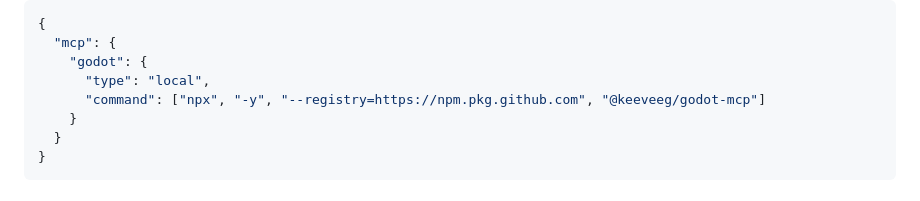
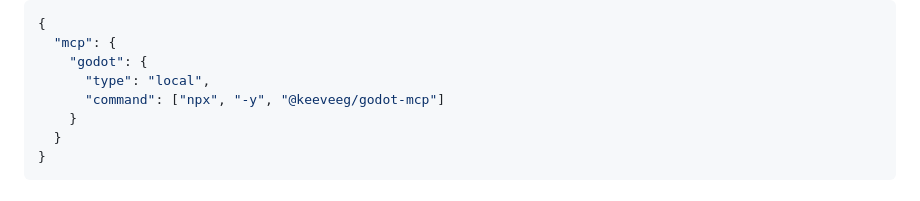
Before and after one commit to KeeVeeG/godot-mcp, a Markdown page: README.md, the part around the change. GitHub-like rendering.

Commit message:
docs: remove stale GitHub Packages registry references

```diff
--- a/README.md
+++ b/README.md
@@ -166,7 +166,7 @@ Example `opencode.json`:
   "mcp": {
     "godot": {
       "type": "local",
-      "command": ["npx", "-y", "--registry=https://npm.pkg.github.com", "@keeveeg/godot-mcp"]
+      "command": ["npx", "-y", "@keeveeg/godot-mcp"]
     }
   }
 }
```
